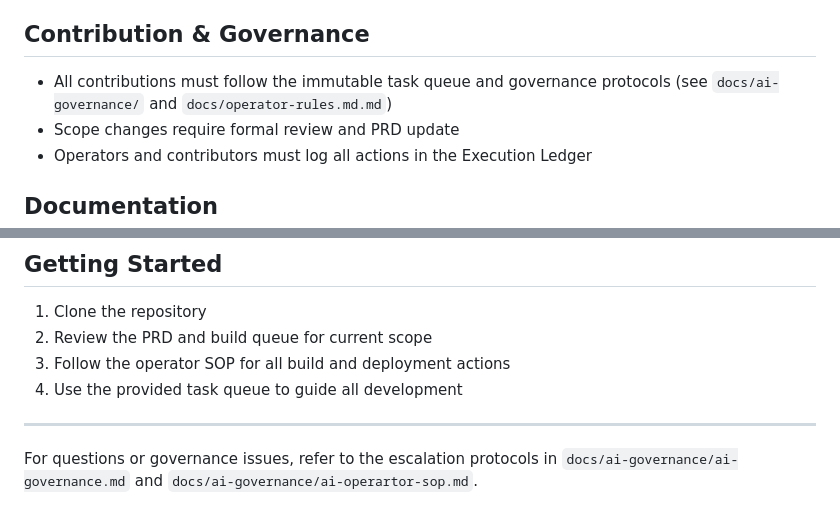
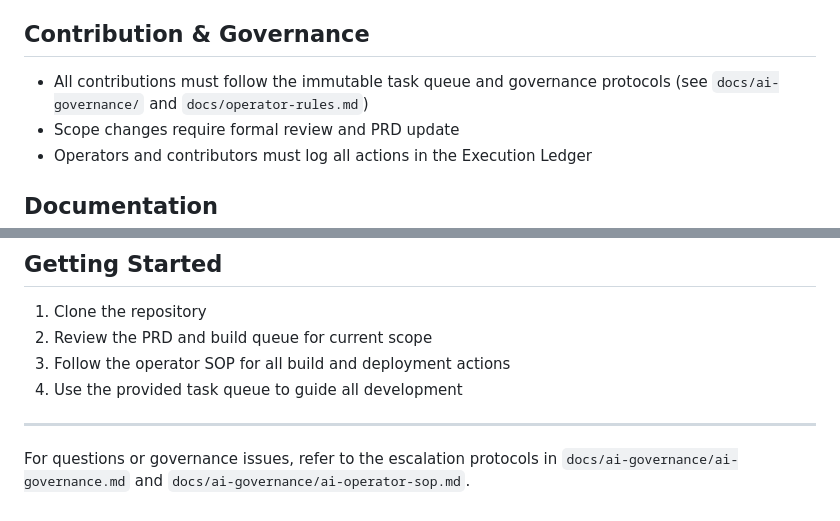
Before and after one commit to parkerarob/DHP, a Markdown page: README.md, 2 parts joined by grey strips. Rendered like a GitHub page.

Commit message:
Fix documentation filenames

```diff
--- a/README.md
+++ b/README.md
@@ -65,7 +65,7 @@ Eagle Pass is a digital hall pass system designed for K-12 schools to track stud
 - Full test coverage required for all state transitions and security rules
 
 ## Contribution & Governance
-- All contributions must follow the immutable task queue and governance protocols (see `docs/ai-governance/` and `docs/operator-rules.md.md`)
+- All contributions must follow the immutable task queue and governance protocols (see `docs/ai-governance/` and `docs/operator-rules.md`)
 - Scope changes require formal review and PRD update
 - Operators and contributors must log all actions in the Execution Ledger
 
@@ -83,4 +83,4 @@ Eagle Pass is a digital hall pass system designed for K-12 schools to track stud
 4. Use the provided task queue to guide all development
 
 ---
-For questions or governance issues, refer to the escalation protocols in `docs/ai-governance/ai-governance.md` and `docs/ai-governance/ai-operartor-sop.md`.
+For questions or governance issues, refer to the escalation protocols in `docs/ai-governance/ai-governance.md` and `docs/ai-governance/ai-operator-sop.md`.
```
Also changed, not shown: docs/ai-governance/ai-operator-sop.md (renamed from docs/ai-governance/ai-operartor-sop.md), docs/operator-rules.md (renamed from docs/operator-rules.md.md).
